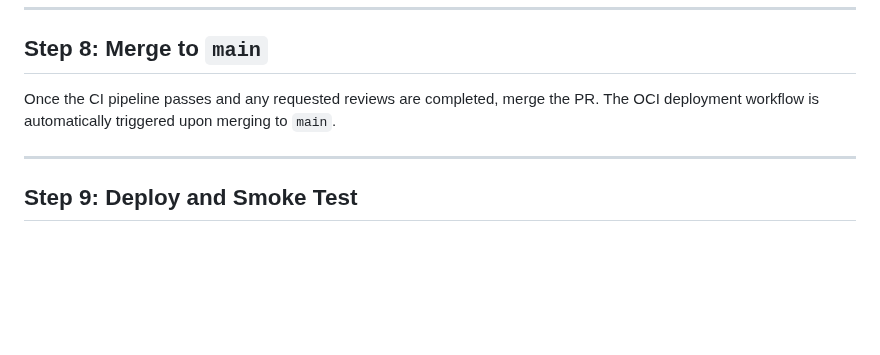
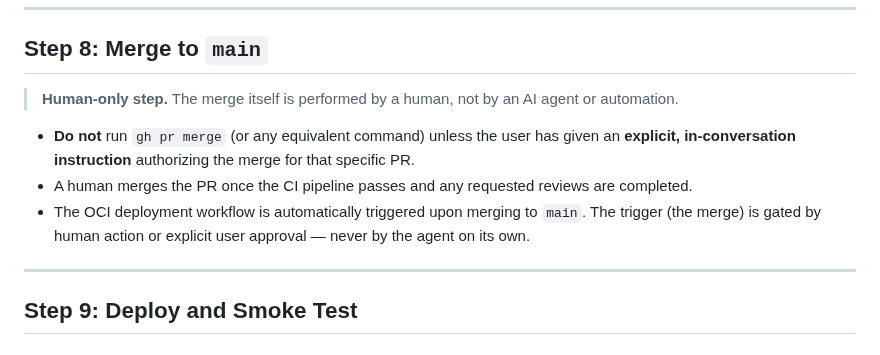
Before and after one commit to menonu/ymatch, a Markdown page: docs/how_to/development_workflow.md, the part around the change. GitHub-like rendering; blank space fills up the shorter version.

Commit message:
docs: clarify PR merge is human-only (or requires explicit instruction)
Clarify in AGENTS.md and the Development Workflow guide that step 8
(Merge to main) must be performed by a human, or only after an
explicit, in-conversation instruction from the user authorizing the
merge for that specific PR. The OCI deployment auto-trigger is gated
by that human/approval action.

Closes #133

```diff
--- a/docs/how_to/development_workflow.md
+++ b/docs/how_to/development_workflow.md
@@ -110,7 +110,12 @@ This triggers the CI pipeline (`.github/workflows/ci.yml`) to build and test you
 ---
 
 ## Step 8: Merge to `main`
-Once the CI pipeline passes and any requested reviews are completed, merge the PR. The OCI deployment workflow is automatically triggered upon merging to `main`.
+
+> **Human-only step.** The merge itself is performed by a human, not by an AI agent or automation.
+
+- **Do not** run `gh pr merge` (or any equivalent command) unless the user has given an **explicit, in-conversation instruction** authorizing the merge for that specific PR.
+- A human merges the PR once the CI pipeline passes and any requested reviews are completed.
+- The OCI deployment workflow is automatically triggered upon merging to `main`. The trigger (the merge) is gated by human action or explicit user approval — never by the agent on its own.
 
 ---
 
```
Also changed, not shown: AGENTS.md (+1 -1 lines).
